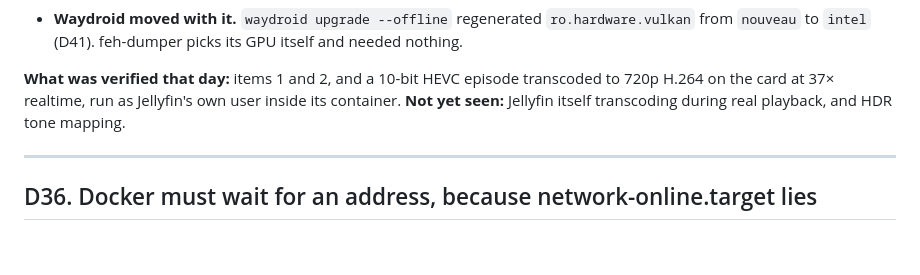
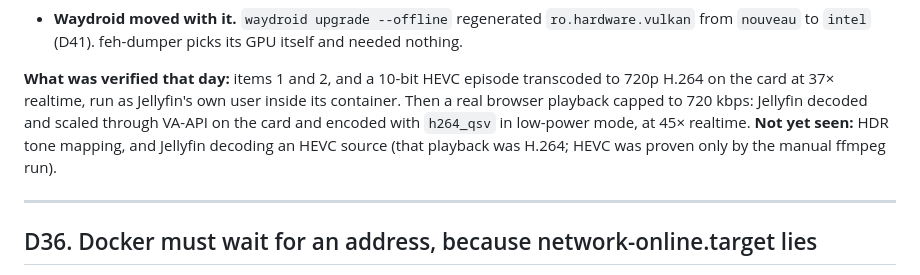
Before and after one commit to NickThorby/thorby-media, a Markdown page: docs/decisions.md, the part around the change. Drawn GitHub-style; blank space fills up the shorter version.

```diff
--- a/docs/decisions.md
+++ b/docs/decisions.md
@@ -1395,8 +1395,11 @@ on the day, and most of them are not about transcoding.
 
 **What was verified that day:** items 1 and 2, and a 10-bit HEVC episode
 transcoded to 720p H.264 on the card at 37× realtime, run as Jellyfin's own
-user inside its container. **Not yet seen:** Jellyfin itself transcoding during
-real playback, and HDR tone mapping.
+user inside its container. Then a real browser playback capped to 720 kbps: Jellyfin
+decoded and scaled through VA-API on the card and encoded with `h264_qsv` in
+low-power mode, at 45× realtime. **Not yet seen:** HDR tone mapping, and
+Jellyfin decoding an HEVC source (that playback was H.264; HEVC was proven only
+by the manual ffmpeg run).
 
 ---
 
```
Also changed, not shown: CLAUDE.md (+6 -6 lines), docs/verification.md (+3 -1 lines).
